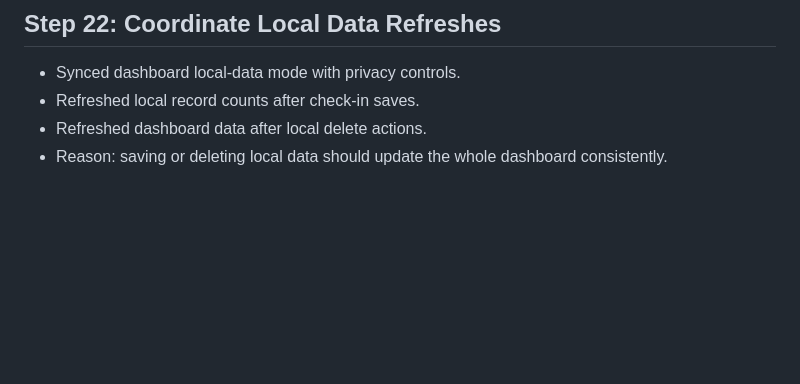
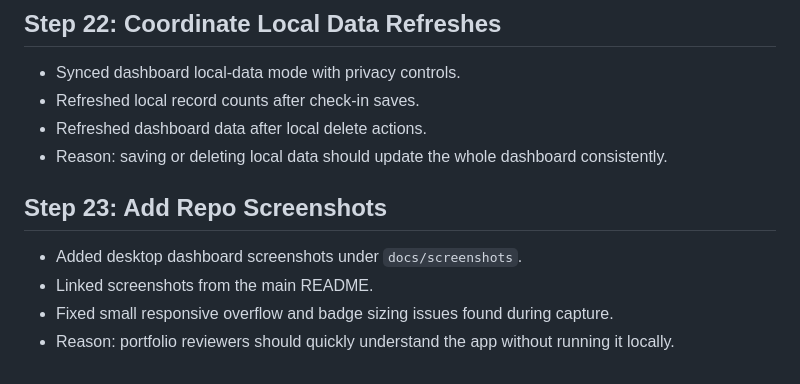
Before and after one commit to nivethajay27/personal-health-platform, a Markdown page: Cycle Tracker App Case Study/docs/011-implementation-steps.md, the part around the change. GitHub-like rendering; blank space fills up the shorter version.

```diff
--- a/Cycle Tracker App Case Study/docs/011-implementation-steps.md
+++ b/Cycle Tracker App Case Study/docs/011-implementation-steps.md
@@ -158,3 +158,10 @@ This file tracks the actual build steps in a simple, concise way.
 - Refreshed local record counts after check-in saves.
 - Refreshed dashboard data after local delete actions.
 - Reason: saving or deleting local data should update the whole dashboard consistently.
+
+## Step 23: Add Repo Screenshots
+
+- Added desktop dashboard screenshots under `docs/screenshots`.
+- Linked screenshots from the main README.
+- Fixed small responsive overflow and badge sizing issues found during capture.
+- Reason: portfolio reviewers should quickly understand the app without running it locally.
```
Also changed, not shown: README.md (+10 -0 lines), docs/screenshots/dashboard-desktop.png (added), docs/screenshots/dashboard-full-page.png (added), 5 other files.
